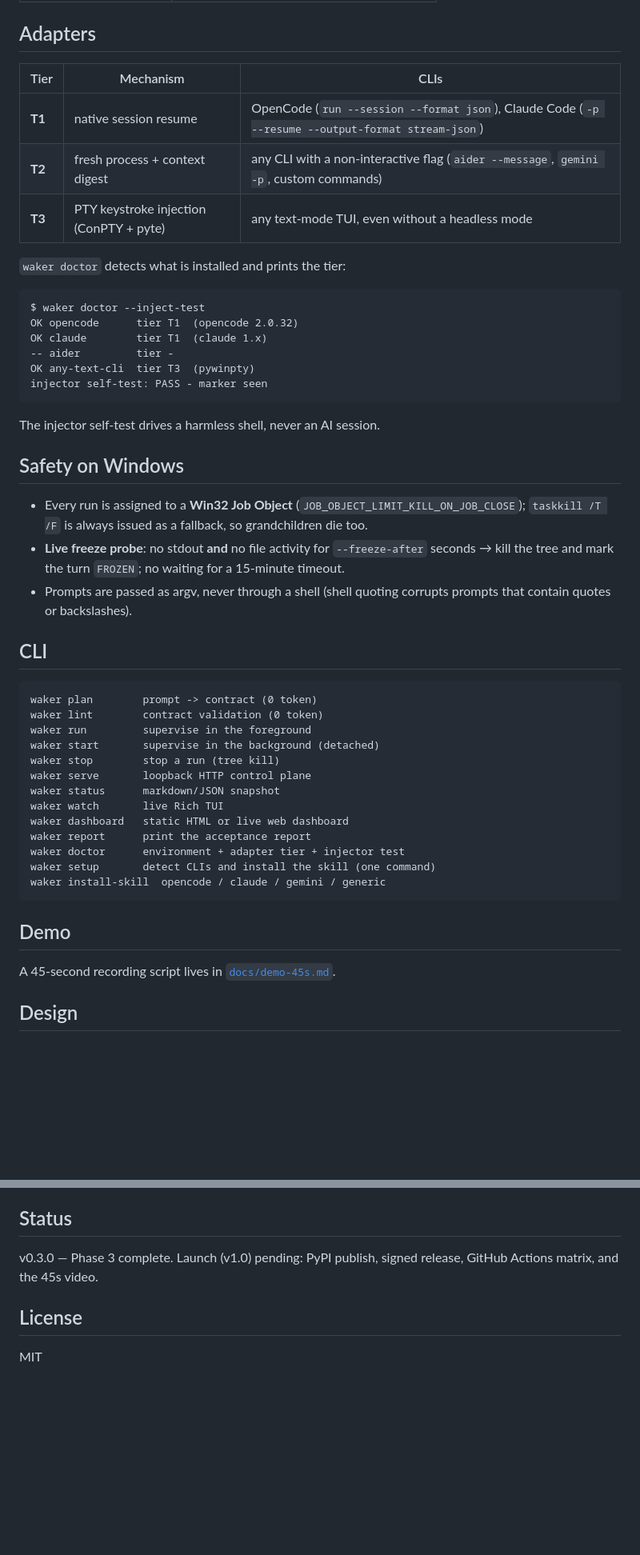
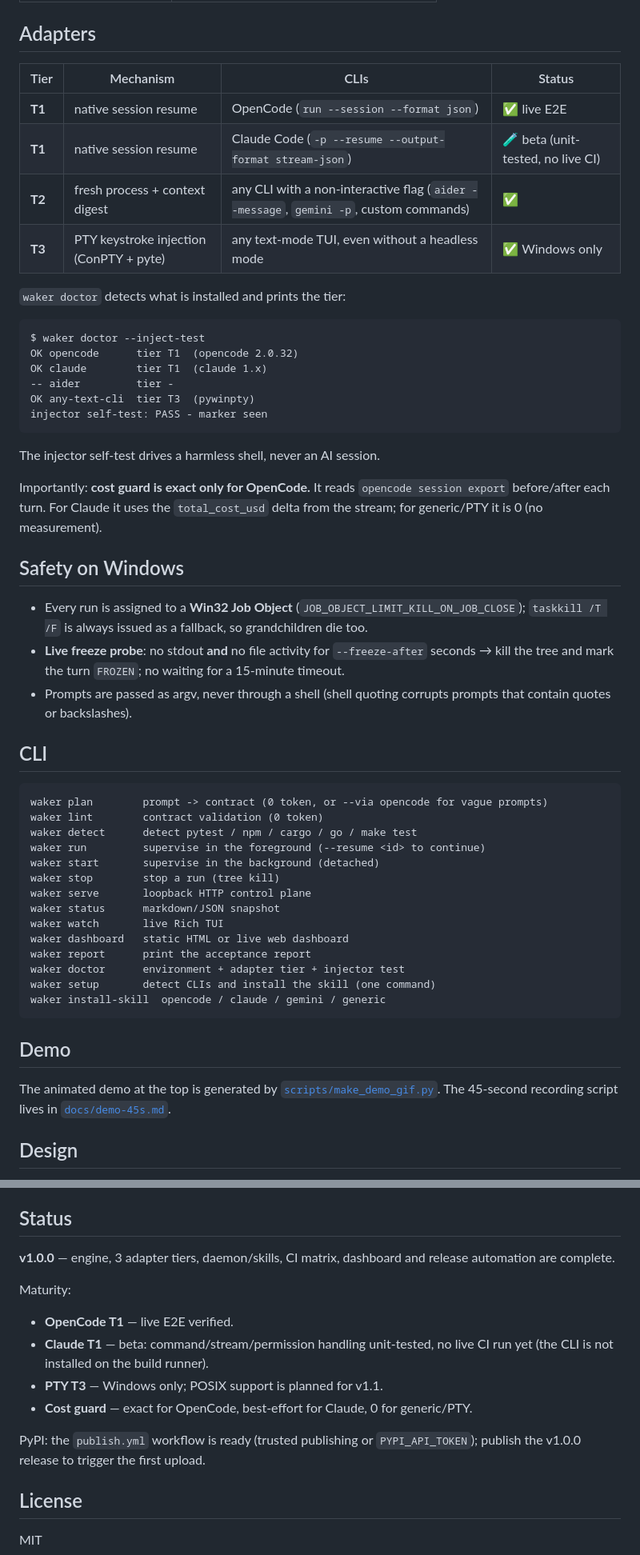
Before and after one commit to khoacat12345/waker-ai, a Markdown page: README.md, 2 parts joined by grey strips. Shown at 80% size. Drawn GitHub-style; blank space fills up the shorter version.

````diff
--- a/README.md
+++ b/README.md
@@ -137,11 +146,12 @@ done(T) = (git diff ∩ T.scope ≠ ∅) and (T.verify exits 0)
 
 ## Adapters
 
-| Tier | Mechanism | CLIs |
-|---|---|---|
-| **T1** | native session resume | OpenCode (`run --session --format json`), Claude Code (`-p --resume --output-format stream-json`) |
-| **T2** | fresh process + context digest | any CLI with a non-interactive flag (`aider --message`, `gemini -p`, custom commands) |
-| **T3** | PTY keystroke injection (ConPTY + pyte) | any text-mode TUI, even without a headless mode |
+| Tier | Mechanism | CLIs | Status |
+|---|---|---|---|
+| **T1** | native session resume | OpenCode (`run --session --format json`) | ✅ live E2E |
+| **T1** | native session resume | Claude Code (`-p --resume --output-format stream-json`) | 🧪 beta (unit-tested, no live CI) |
+| **T2** | fresh process + context digest | any CLI with a non-interactive flag (`aider --message`, `gemini -p`, custom commands) | ✅ |
+| **T3** | PTY keystroke injection (ConPTY + pyte) | any text-mode TUI, even without a headless mode | ✅ Windows only |
 
 `waker doctor` detects what is installed and prints the tier:
 
@@ -155,6 +165,10 @@ injector self-test: PASS - marker seen
 ```
 
 The injector self-test drives a harmless shell, never an AI session.
+
+Importantly: **cost guard is exact only for OpenCode.** It reads
+`opencode session export` before/after each turn. For Claude it uses the
+`total_cost_usd` delta from the stream; for generic/PTY it is 0 (no measurement).
 
 ## Safety on Windows
 
@@ -170,9 +184,10 @@ The injector self-test drives a harmless shell, never an AI session.
 ## CLI
 
 ```text
-waker plan        prompt -> contract (0 token)
+waker plan        prompt -> contract (0 token, or --via opencode for vague prompts)
 waker lint        contract validation (0 token)
-waker run         supervise in the foreground
+waker detect      detect pytest / npm / cargo / go / make test
+waker run         supervise in the foreground (--resume <id> to continue)
 waker start       supervise in the background (detached)
 waker stop        stop a run (tree kill)
 waker serve       loopback HTTP control plane
@@ -187,7 +202,9 @@ waker install-skill  opencode / claude / gemini / generic
 
 ## Demo
 
-A 45-second recording script lives in [`docs/demo-45s.md`](docs/demo-45s.md).
+The animated demo at the top is generated by
+[`scripts/make_demo_gif.py`](scripts/make_demo_gif.py). The 45-second recording
+script lives in [`docs/demo-45s.md`](docs/demo-45s.md).
 
 ## Design
 
@@ -196,8 +213,19 @@ Phase reports: `.waker/runs/phase1_report.md`, `phase2_report.md`, `phase3_repor
 
 ## Status
 
-v0.3.0 — Phase 3 complete. Launch (v1.0) pending:
-PyPI publish, signed release, GitHub Actions matrix, and the 45s video.
+**v1.0.0** — engine, 3 adapter tiers, daemon/skills, CI matrix, dashboard and
+release automation are complete.
+
+Maturity:
+
+- **OpenCode T1** — live E2E verified.
+- **Claude T1** — beta: command/stream/permission handling unit-tested, no live
+  CI run yet (the CLI is not installed on the build runner).
+- **PTY T3** — Windows only; POSIX support is planned for v1.1.
+- **Cost guard** — exact for OpenCode, best-effort for Claude, 0 for generic/PTY.
+
+PyPI: the `publish.yml` workflow is ready (trusted publishing or
+`PYPI_API_TOKEN`); publish the v1.0.0 release to trigger the first upload.
 
 ## License
 
````
Also changed, not shown: other parts of README.md (+15 -6 lines), .waker/runs/v1_final_report.md (added, +164 -0 lines), CHANGELOG.md (added, +66 -0 lines), docs/release-v1.0.0.md (added, +142 -0 lines), docs/demo.gif (added), 15 other files.
